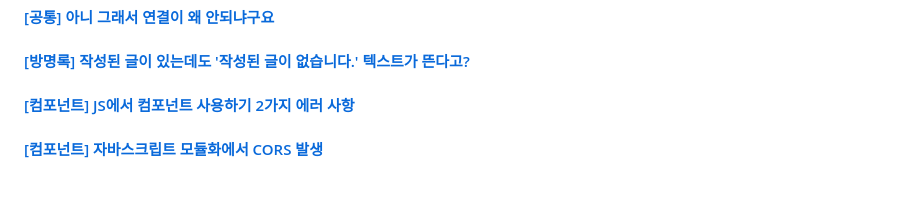
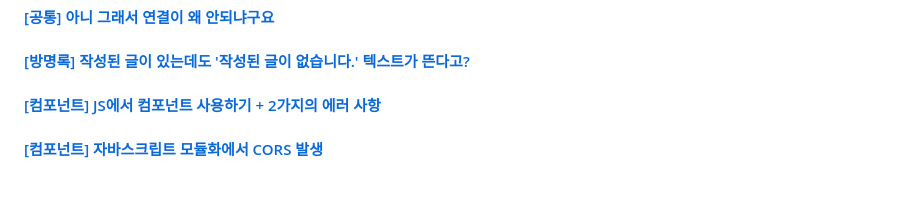
Before and after one commit to Handsol/team3, a Markdown page: README.md, the part around the change. Rendered like a GitHub page.

```diff
--- a/README.md
+++ b/README.md
@@ -83,7 +83,7 @@
 ## 🚀 트러블 슈팅
 #### [[공통] 아니 그래서 연결이 왜 안되냐구요](https://github.com/Handsol/team3/wiki/%5B%EA%B3%B5%ED%86%B5%5D-%EC%95%84%EB%8B%88-%EA%B7%B8%EB%9E%98%EC%84%9C-%EC%97%B0%EA%B2%B0%EC%9D%B4-%EC%99%9C-%EC%95%88%EB%90%98%EB%83%90%EA%B5%AC%EC%9A%94)
 #### [[방명록] 작성된 글이 있는데도 '작성된 글이 없습니다.' 텍스트가 뜬다고?](https://github.com/Handsol/team3/wiki/%5B%EB%B0%A9%EB%AA%85%EB%A1%9D%5D-%EC%9E%91%EC%84%B1%EB%90%9C-%EA%B8%80%EC%9D%B4-%EC%9E%88%EB%8A%94%EB%8D%B0%EB%8F%84-%E2%80%98%EC%9E%91%EC%84%B1%EB%90%9C-%EA%B8%80%EC%9D%B4-%EC%97%86%EC%8A%B5%EB%8B%88%EB%8B%A4.%E2%80%99-%ED%85%8D%EC%8A%A4%ED%8A%B8%EA%B0%80-%EB%9C%AC%EB%8B%A4%EA%B3%A0%3F)
-#### [[컴포넌트] JS에서 컴포넌트 사용하기 2가지 에러 사항](https://github.com/Handsol/team3/wiki/%5B%EC%BB%B4%ED%8F%AC%EB%84%8C%ED%8A%B8%5D-JS%EC%97%90%EC%84%9C-%EC%BB%B4%ED%8F%AC%EB%84%8C%ED%8A%B8-%EC%82%AC%EC%9A%A9%ED%95%98%EA%B8%B0---2%EA%B0%80%EC%A7%80%EC%9D%98-%EC%97%90%EB%9F%AC-%EC%82%AC%ED%95%AD)
+#### [[컴포넌트] JS에서 컴포넌트 사용하기 + 2가지의 에러 사항](https://github.com/Handsol/team3/wiki/%5B%EC%BB%B4%ED%8F%AC%EB%84%8C%ED%8A%B8%5D-JS%EC%97%90%EC%84%9C-%EC%BB%B4%ED%8F%AC%EB%84%8C%ED%8A%B8-%EC%82%AC%EC%9A%A9%ED%95%98%EA%B8%B0---2%EA%B0%80%EC%A7%80%EC%9D%98-%EC%97%90%EB%9F%AC-%EC%82%AC%ED%95%AD)
 #### [[컴포넌트] 자바스크립트 모듈화에서 CORS 발생](https://github.com/Handsol/team3/wiki/%5B%EC%BB%B4%ED%8F%AC%EB%84%8C%ED%8A%B8%5D-%EC%9E%90%EB%B0%94%EC%8A%A4%ED%81%AC%EB%A6%BD%ED%8A%B8-%EB%AA%A8%EB%93%88%ED%99%94%EC%97%90%EC%84%9C-CORS-%EB%B0%9C%EC%83%9D)
 
 <br />
```
